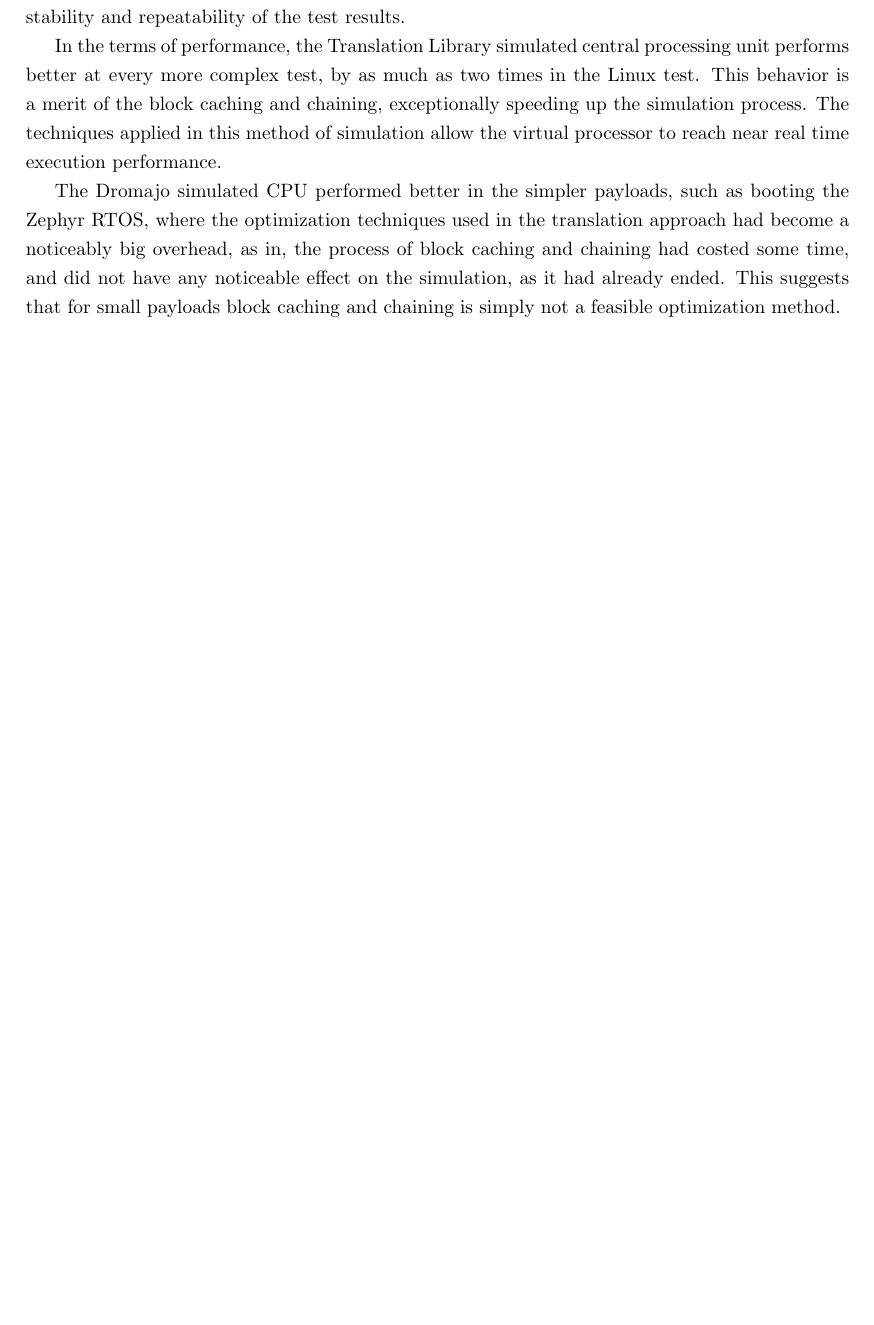
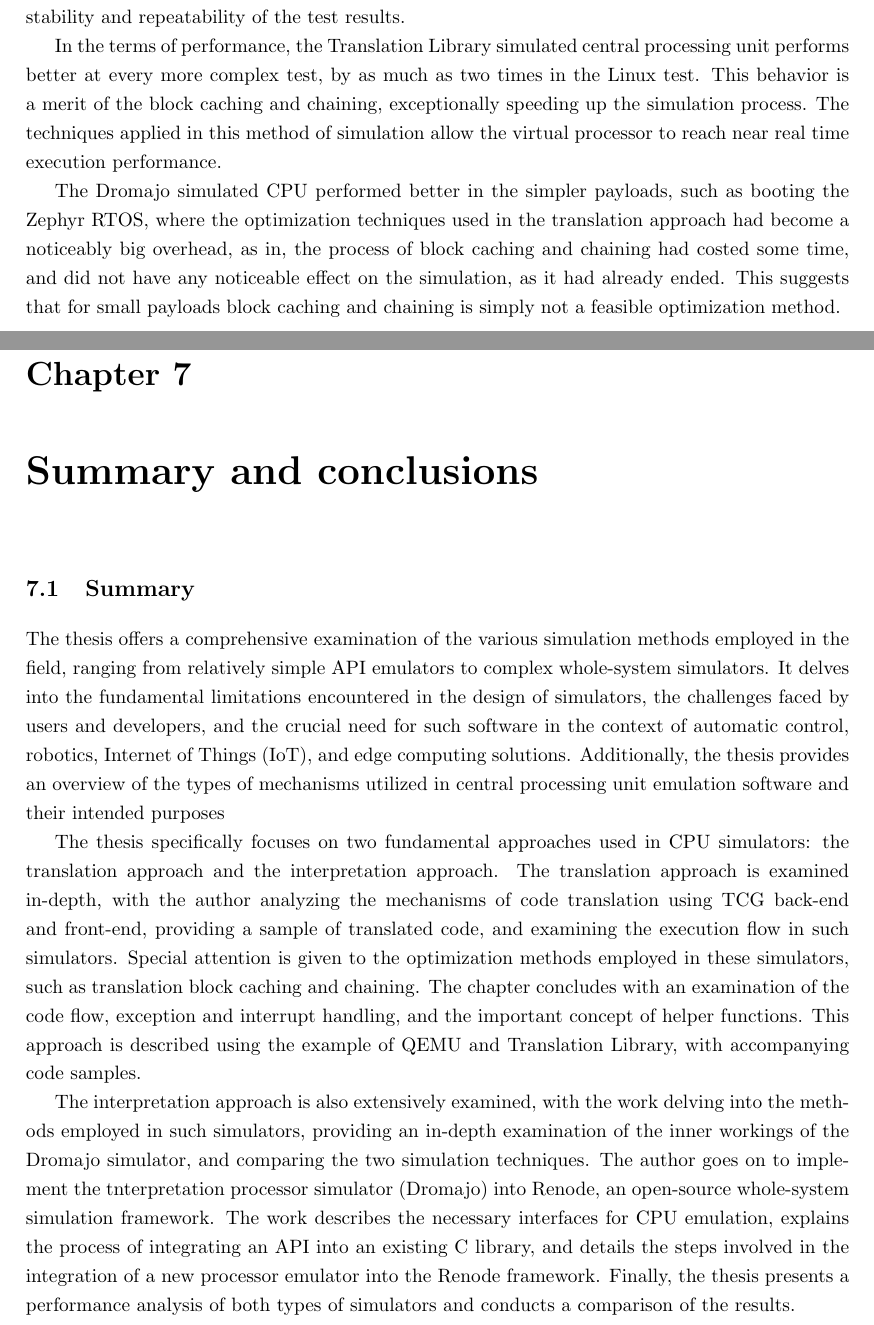
Before and after one commit to pkoscik/EngineeringThesis, a LaTeX thesis (main.tex, which reads chapters/07-conclusions.tex): part of page 43 of 47 before the commit and two parts of pages 43 and 44 of 49 after it, the two joined at a grey line, cut so that both start at the same text, the shorter picture padded with empty space. Compiled offline with pdfLaTeX.

Commit message:
[Summary] Add summary and conclusions

```diff
--- /dev/null
+++ b/chapters/07-conclusions.tex
@@ -0,0 +1,28 @@
+
+\chapter{Summary and conclusions}
+
+\section{Summary}
+
+The thesis offers a comprehensive examination of the various simulation methods employed in the field, ranging from
+relatively simple API emulators to complex whole-system simulators. It delves into the fundamental limitations
+encountered in the design of simulators, the challenges faced by users and developers, and the crucial need for such
+software in the context of automatic control, robotics, Internet of Things (IoT), and edge computing solutions.
+Additionally, the thesis provides an overview of the types of mechanisms utilized in central processing unit emulation
+software and their intended purposes
+
+The thesis specifically focuses on two fundamental approaches used in CPU simulators: the translation approach and the
+interpretation approach. The translation approach is examined in-depth, with the author analyzing the mechanisms of code
+translation using TCG back-end and front-end, providing a sample of translated code, and examining the execution flow
+in such simulators. Special attention is given to the optimization methods employed in these simulators, such as
+translation block caching and chaining. The chapter concludes with an examination of the code flow, exception and
+interrupt handling, and the important concept of helper functions. This approach is described using the example of QEMU
+and Translation Library, with accompanying code samples.
+
+
+The interpretation approach is also extensively examined, with the work delving into the methods employed in such
+simulators, providing an in-depth examination of the inner workings of the Dromajo simulator, and comparing the two
+simulation techniques. The author goes on to implement the tnterpretation processor simulator (Dromajo) into Renode, an
+open-source whole-system simulation framework. The work describes the necessary interfaces for CPU emulation, explains
+the process of integrating an API into an existing C library, and details the steps involved in the integration of a new
+processor emulator into the Renode framework. Finally, the thesis presents a performance analysis of both types of
+simulators and conducts a comparison of the results.
```
Also changed, not shown: main.tex (+1 -0 lines), chapters/07-conclusions.tex (40 more changed lines).
